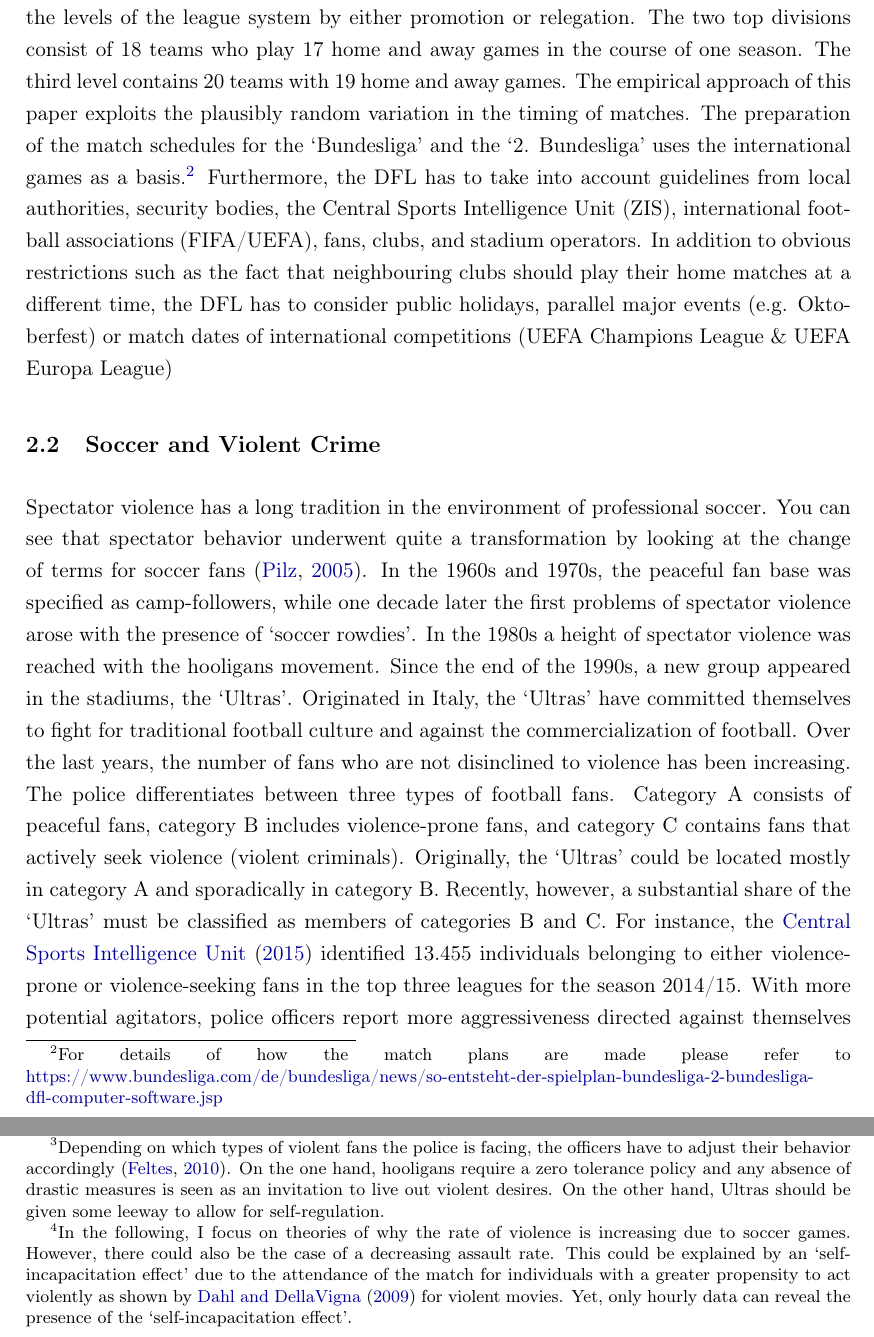
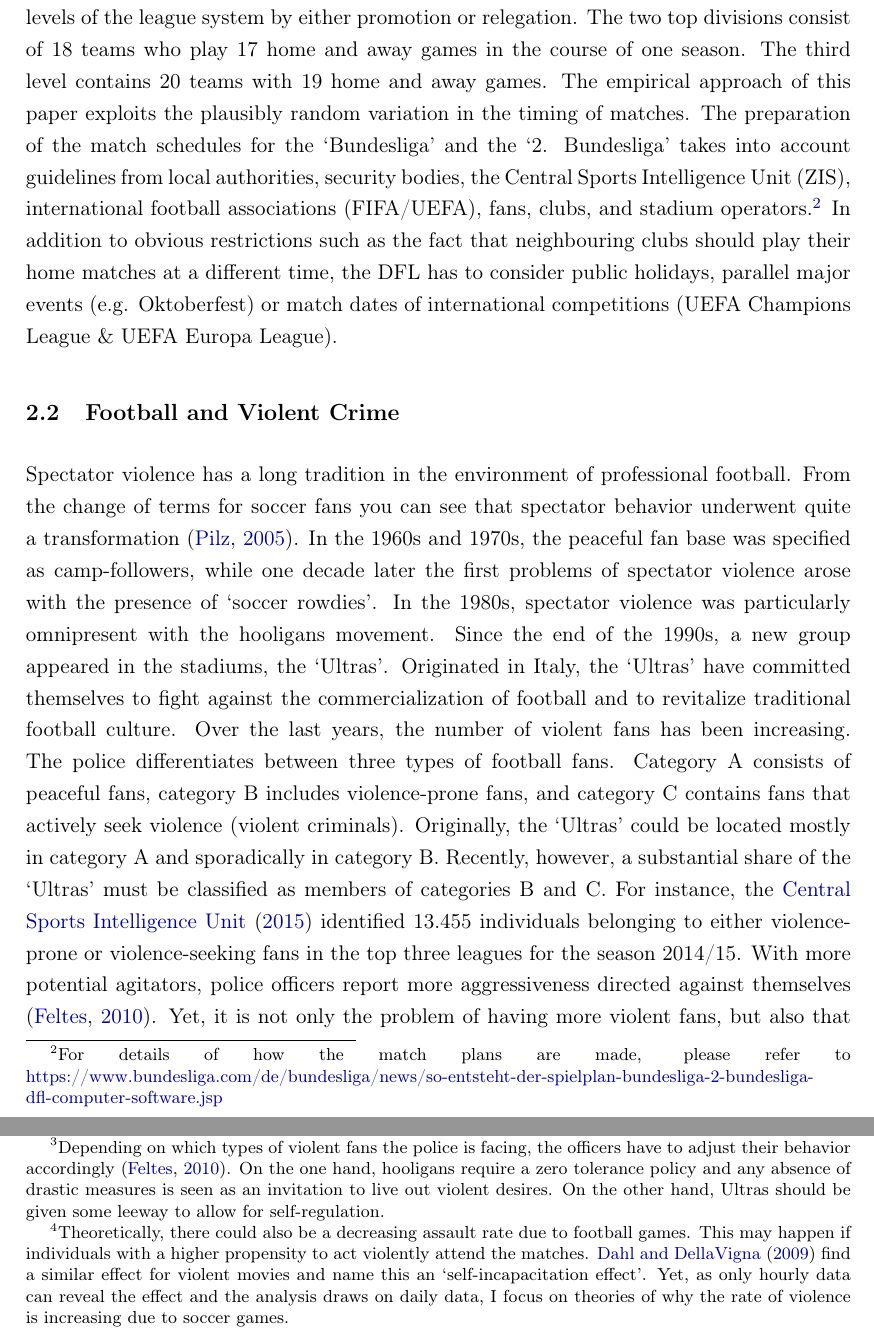
Before and after one commit to MarcFabel/soccer-external-effects, a LaTeX thesis (TeX/paper/soc_ext_paper.tex): two parts of pages 5 and 6 of 49, joined at a grey line, cut so that both start at the same text. Compiled offline with pdfLaTeX.

Commit message:
proofread 2) background

```diff
--- a/TeX/paper/soc_ext_paper.tex
+++ b/TeX/paper/soc_ext_paper.tex
@@ -277,20 +277,20 @@ my findings are in contrast to other studies in terms of effects during upsettin
 
 % German Football League System
 \subsection{German Football League System}
-The three full professional divisions of the German football league system are held under the jurisdiction of the German Football Association (DFB) and the German Football League (DFL). While the two top flights \textit{`Bundesliga'} and \textit{`2. Bundesliga'} are organized by the DFL, the third division \textit{`3. Liga'} is run by the DFB itself. Teams can move through the levels of the league system by either promotion or relegation. The two top divisions consist of 18 teams who play 17 home and away games in the course of one season. The third level contains 20 teams with 19 home and away games. The empirical approach of this paper exploits the plausibly random variation in the timing of matches. The preparation of the match schedules for the `Bundesliga' and the `2. Bundesliga' uses the international games as a basis.\footnote{For details of how the match plans are made please refer to \href{https://www.bundesliga.com/de/bundesliga/news/so-entsteht-der-spielplan-bundesliga-2-bundesliga-dfl-computer-software.jsp}{https://www.bundesliga.com/de/bundesliga/news/so-entsteht-der-spielplan-bundesliga-2-bundesliga-dfl-computer-software.jsp}} Furthermore, the DFL has to take into account guidelines from local authorities, security bodies, the Central Sports Intelligence Unit (ZIS), international football associations (FIFA/UEFA), fans, clubs, and stadium operators. In addition to obvious restrictions such as the fact that neighbouring clubs should play their home matches at a different time, the DFL has to consider public holidays, parallel major events (e.g. Oktoberfest) or match dates of international competitions (UEFA Champions League \& UEFA Europa League)
+The three full professional divisions of the German football league system are held under the jurisdiction of the German Football Association (DFB) and the German Football League (DFL). While the two top flights `Bundesliga' and `2. Bundesliga' are organized by the DFL, the third division `3. Liga' is run by the DFB itself. Teams can move through the levels of the league system by either promotion or relegation. The two top divisions consist of 18 teams who play 17 home and away games in the course of one season. The third level contains 20 teams with 19 home and away games. The empirical approach of this paper exploits the plausibly random variation in the timing of matches. The preparation of the match schedules for the `Bundesliga' and the `2. Bundesliga' takes into account guidelines from local authorities, security bodies, the Central Sports Intelligence Unit (ZIS), international football associations (FIFA/UEFA), fans, clubs, and stadium operators.\footnote{For details of how the match plans are made, please refer to \href{https://www.bundesliga.com/de/bundesliga/news/so-entsteht-der-spielplan-bundesliga-2-bundesliga-dfl-computer-software.jsp}{https://www.bundesliga.com/de/bundesliga/news/so-entsteht-der-spielplan-bundesliga-2-bundesliga-dfl-computer-software.jsp}} In addition to obvious restrictions such as the fact that neighbouring clubs should play their home matches at a different time, the DFL has to consider public holidays, parallel major events (e.g. Oktoberfest) or match dates of international competitions (UEFA Champions League \& UEFA Europa League).
 
 
 
 % Soccer and Crime
-\subsection{Soccer and Violent Crime}
+\subsection{Football and Violent Crime}
 
 % ULTRAS & HOOLIGANS
-Spectator violence has a long tradition in the environment of professional soccer. You can see that spectator behavior underwent quite a transformation by looking at the change of terms for soccer fans \citep{pilz2005kuttenfan}. In the 1960s and 1970s, the peaceful fan base was specified as camp-followers, while one decade later the first problems of spectator violence arose with the presence of `soccer rowdies'. In the 1980s a height of spectator violence was reached with the hooligans movement. Since the end of the 1990s, a new group appeared in the stadiums, the `Ultras'. Originated in Italy, the `Ultras' have committed themselves to fight for traditional football culture and against the commercialization of football. Over the last years, the number of fans who are not disinclined to violence has been increasing. The police differentiates between three types of football fans. Category A consists of peaceful fans, category B includes violence-prone fans, and category C contains fans that actively seek violence (violent criminals). Originally, the `Ultras' could be located mostly in category A and sporadically in category B. Recently, however, a substantial share of the `Ultras' must be classified as members of categories B and C. For instance, the \cite{zis14_15} identified 13.455 individuals belonging to either violence-prone or violence-seeking fans in the top three leagues for the season 2014/15. With more potential agitators, police officers report more aggressiveness directed against themselves \citep{feltes2010fussballgewalt}. Furthermore, you can observe that the event character of violence during football games is on the rise. Violent actions are increasingly less connected with the events on the pitch. In fact, violence serves as an opportunity for identification in the quest for one's identity. Some violent fans find self-assertion by joining forces with like-minded individuals and discover their own strength. The question is how to address the challenges coming from the hooligans and Ultras. \cite{poutvaara2009police} investigate the impact of counter-hooliganism policy in the Swedish context. They find that the reallocation of the Sport Intelligence and Tactical Unit to other activities was accompanied by increases in violent crime by hooligans. \cite{feltes2010fussballgewalt} emphasize the concept of `balanced policing', which acknowledges that risks coming from the spectators are dynamic and require quick responses to either escalate or deescalate. \footnote{Depending on which types of violent fans the police is facing, the officers have to adjust their behavior accordingly \citep{feltes2010fussballgewalt}. On the one hand, hooligans require a zero tolerance policy and any absence of drastic measures is seen as an invitation to live out violent desires. On the other hand, Ultras should be given some leeway to allow for self-regulation.}
+Spectator violence has a long tradition in the environment of professional football. From the change of terms for soccer fans you can see that spectator behavior underwent quite a transformation \citep{pilz2005kuttenfan}. In the 1960s and 1970s, the peaceful fan base was specified as camp-followers, while one decade later the first problems of spectator violence arose with the presence of `soccer rowdies'. In the 1980s, spectator violence was particularly omnipresent with the hooligans movement. Since the end of the 1990s, a new group appeared in the stadiums, the `Ultras'. Originated in Italy, the `Ultras' have committed themselves to fight against the commercialization of football and to revitalize traditional football culture. Over the last years, the number of violent fans has been increasing. The police differentiates between three types of football fans. Category A consists of peaceful fans, category B includes violence-prone fans, and category C contains fans that actively seek violence (violent criminals). Originally, the `Ultras' could be located mostly in category A and sporadically in category B. Recently, however, a substantial share of the `Ultras' must be classified as members of categories B and C. For instance, the \cite{zis14_15} identified 13.455 individuals belonging to either violence-prone or violence-seeking fans in the top three leagues for the season 2014/15. With more potential agitators, police officers report more aggressiveness directed against themselves \citep{feltes2010fussballgewalt}. Yet, it is not only the problem of having more violent fans, but also that the event character of violence during football games is on the rise \citep{pilz2005kuttenfan}. Violent actions are increasingly less connected with the events on the pitch. In fact, violence serves as an opportunity for identification in the quest for one's identity. Some violent fans find self-assertion by joining forces with like-minded individuals and discover their own strength. The question is how to address the challenges coming from the `hooligans' and `Ultras'. \cite{poutvaara2009police} investigate the impact of counter-hooliganism policy in the Swedish context. They find that the reallocation of the Sport Intelligence and Tactical Unit to other activities was accompanied by increases in violent crime by hooligans. \cite{feltes2010fussballgewalt} emphasize the concept of `balanced policing', which acknowledges that risks coming from the spectators are dynamic and require quick responses to either escalate or deescalate.\footnote{Depending on which types of violent fans the police is facing, the officers have to adjust their behavior accordingly \citep{feltes2010fussballgewalt}. On the one hand, hooligans require a zero tolerance policy and any absence of drastic measures is seen as an invitation to live out violent desires. On the other hand, Ultras should be given some leeway to allow for self-regulation.}
 
 
 
 % THEORIES OF SPECTATOR VIOLENCE
-There are a couple of theories concerning spectator violence.\footnote{In the following, I focus on theories of why the rate of violence is increasing due to soccer games. However, there could also be the case of a decreasing assault rate. This could be explained by an `self-incapacitation effect' due to the attendance of the match for individuals with a greater propensity to act violently as shown by \cite{dahl2009movie} for violent movies. Yet, only hourly data can reveal the presence of the `self-incapacitation effect'.} First, it could be a mere mechanic effect arising from increased social contacts and a change in how the interactions take place \citep{montolio2019measuring}. For instance, the Bundesliga has the highest average attendance per match across all European main football leagues \citep{wicker2017effect}. In the season of 2014/15, more than 42,000 spectators attended on average a game in the highest flight of the German league system. This aspect is particularly relevant for smaller municipalities, which attract thousands of spectators per game \citep{lindo2018college}. Second, instinctual theories of aggression find human aggression genetically based \citep{baron1977human}. In other words, aggressive behavior is an inevitable predisposition. Third, spectator violence may be the result from physiological arousal \citep{branscombe1992role}. Potential determinants of physiological arousal are increased heart-rate, blood pressure, and respiration, which may influence affect, cognition and (anti-)social behavior. Fourth, \cite{dollard1939frustration} propose the idea of the frustration-aggression hypothesis. If the favorite team suffered a defeat, this may precipitate aggressive fan behavior (e.g. see the results obtained by \cite{card2011family}). Fifth, \cite{bandura1973aggression, bandura2007social} postulates the notion of `social learning' or mimicking behavior. Independent of the outcome of the match, the sheer observation of the game is enough to unleash violent actions.
+There are a couple of theories rationalizing spectator violence.\footnote{Theoretically, there could also be a decreasing assault rate due to football games. This may happen if individuals with a higher propensity to act violently attend the matches. \cite{dahl2009movie} find a similar effect for violent movies and name this an `self-incapacitation effect'. Yet, as only hourly data can reveal the effect and the analysis draws on daily data, I focus on theories of why the rate of violence is increasing due to soccer games.} First, the higher number of assaults could be a mere mechanic effect arising from increased social contacts and a change in how the interactions take place \citep{montolio2019measuring}. For instance, the `Bundesliga' has the highest average attendance per match across all European main football leagues \citep{wicker2017effect}. In the season of 2014/15, more than 42,000 spectators attended on average a game in the highest flight of the German league system. This aspect is particularly relevant for smaller municipalities, which attract thousands of spectators per game \citep{lindo2018college}. Second, instinctual theories of aggression find human aggression genetically based \citep{baron1977human}. In other words, aggressive behavior is an inevitable predisposition. Third, spectator violence may be the result from physiological arousal \citep{branscombe1992role}. Potential determinants of physiological arousal are increased heart-rate, blood pressure, and respiration, which may influence affect, cognition and (anti-)social behavior. Fourth, \cite{dollard1939frustration} propose the idea of the frustration-aggression hypothesis. If the favorite team suffered a defeat, this may precipitate aggressive fan behavior (e.g. see the results obtained by \cite{card2011family}). Fifth, \cite{bandura1973aggression, bandura2007social} postulates the notion of `social learning' or mimicking behavior. Independent of the outcome of the match, the sheer observation of the game is enough to unleash violent actions.
 
 
 
```
Also changed, not shown: TeX/paper/soc_ext_paper.tex (2 more changed lines).
